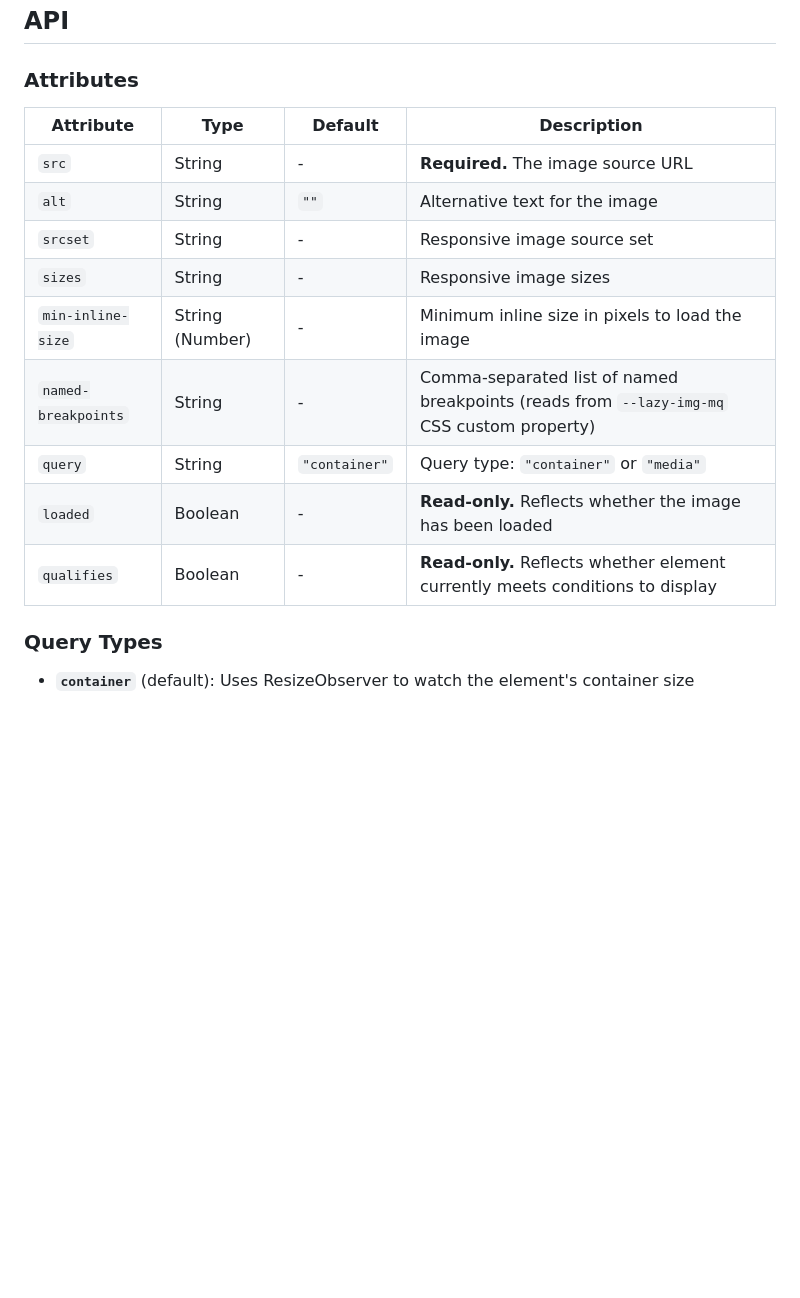
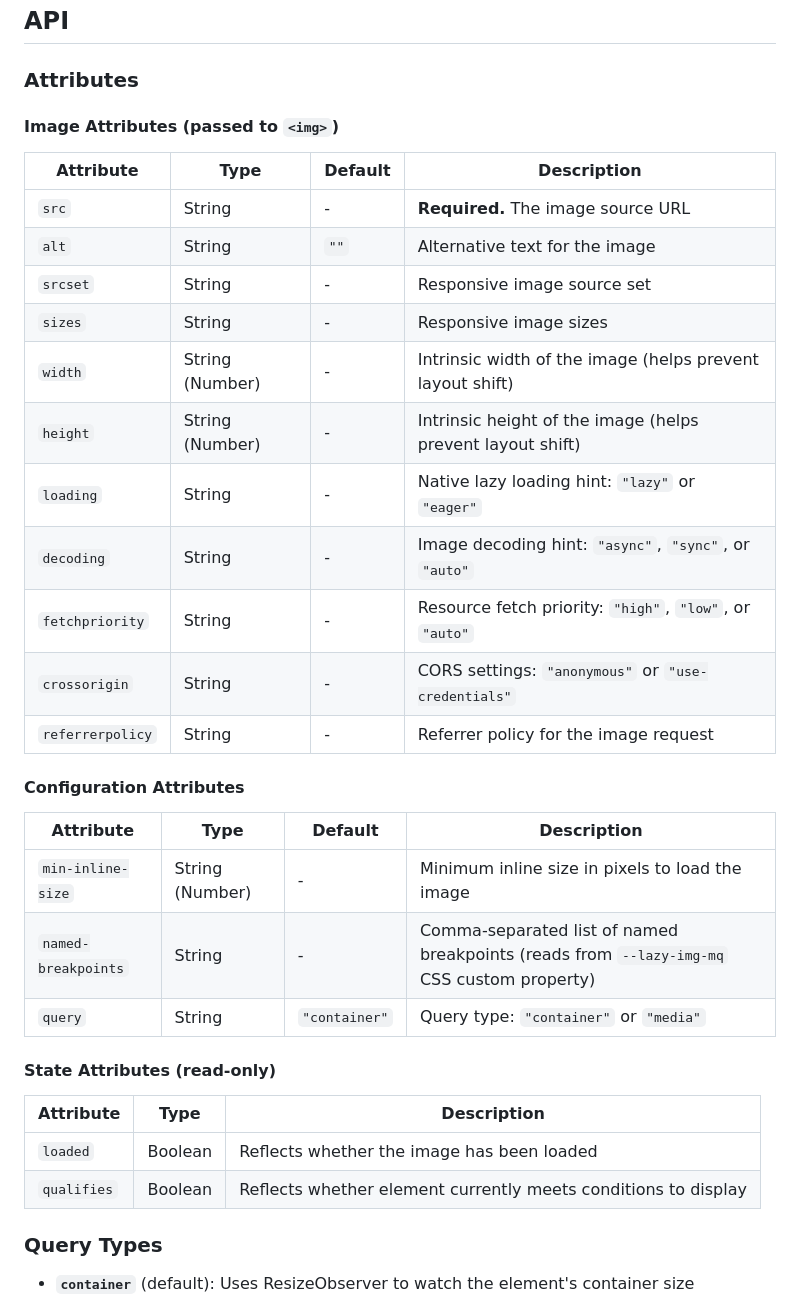
Before and after one commit to aarongustafson/lazy-img, a Markdown page: README.md, the part around one of its changes. Rendered like a GitHub page; blank space fills up the shorter version.

```diff
--- a/README.md
+++ b/README.md
@@ -157,17 +157,36 @@ The image will load when the `--lazy-img-mq` custom property matches any of the
 
 ### Attributes
 
+#### Image Attributes (passed to `<img>`)
+
 | Attribute | Type | Default | Description |
 |-----------|------|---------|-------------|
 | `src` | String | - | **Required.** The image source URL |
 | `alt` | String | `""` | Alternative text for the image |
 | `srcset` | String | - | Responsive image source set |
 | `sizes` | String | - | Responsive image sizes |
+| `width` | String (Number) | - | Intrinsic width of the image (helps prevent layout shift) |
+| `height` | String (Number) | - | Intrinsic height of the image (helps prevent layout shift) |
+| `loading` | String | - | Native lazy loading hint: `"lazy"` or `"eager"` |
+| `decoding` | String | - | Image decoding hint: `"async"`, `"sync"`, or `"auto"` |
+| `fetchpriority` | String | - | Resource fetch priority: `"high"`, `"low"`, or `"auto"` |
+| `crossorigin` | String | - | CORS settings: `"anonymous"` or `"use-credentials"` |
+| `referrerpolicy` | String | - | Referrer policy for the image request |
+
+#### Configuration Attributes
+
+| Attribute | Type | Default | Description |
+|-----------|------|---------|-------------|
 | `min-inline-size` | String (Number) | - | Minimum inline size in pixels to load the image |
 | `named-breakpoints` | String | - | Comma-separated list of named breakpoints (reads from `--lazy-img-mq` CSS custom property) |
 | `query` | String | `"container"` | Query type: `"container"` or `"media"` |
-| `loaded` | Boolean | - | **Read-only.** Reflects whether the image has been loaded |
-| `qualifies` | Boolean | - | **Read-only.** Reflects whether element currently meets conditions to display |
+
+#### State Attributes (read-only)
+
+| Attribute | Type | Description |
+|-----------|------|-------------|
+| `loaded` | Boolean | Reflects whether the image has been loaded |
+| `qualifies` | Boolean | Reflects whether element currently meets conditions to display |
 
 ### Query Types
 
```
Also changed, not shown: other parts of README.md (+44 -0 lines).
